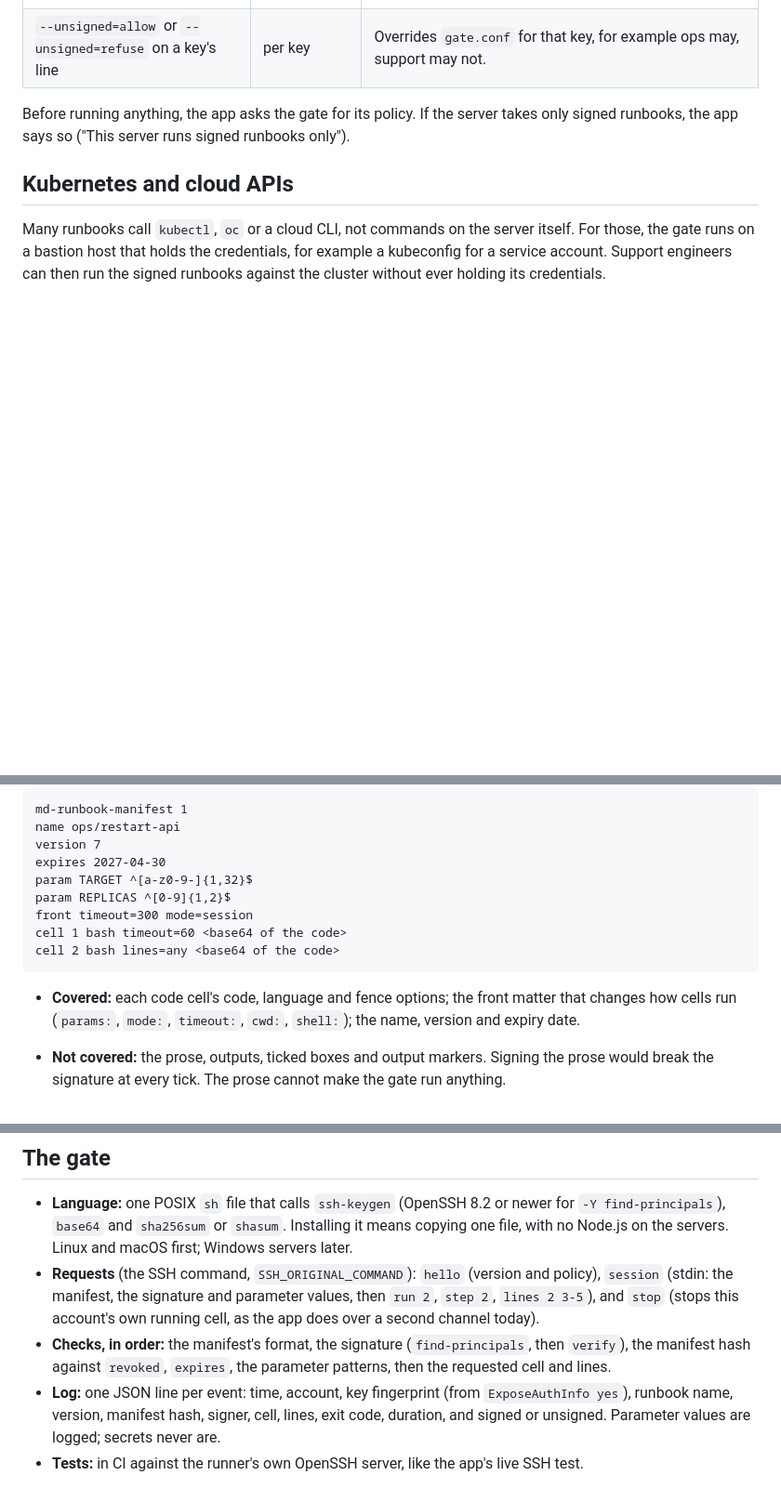
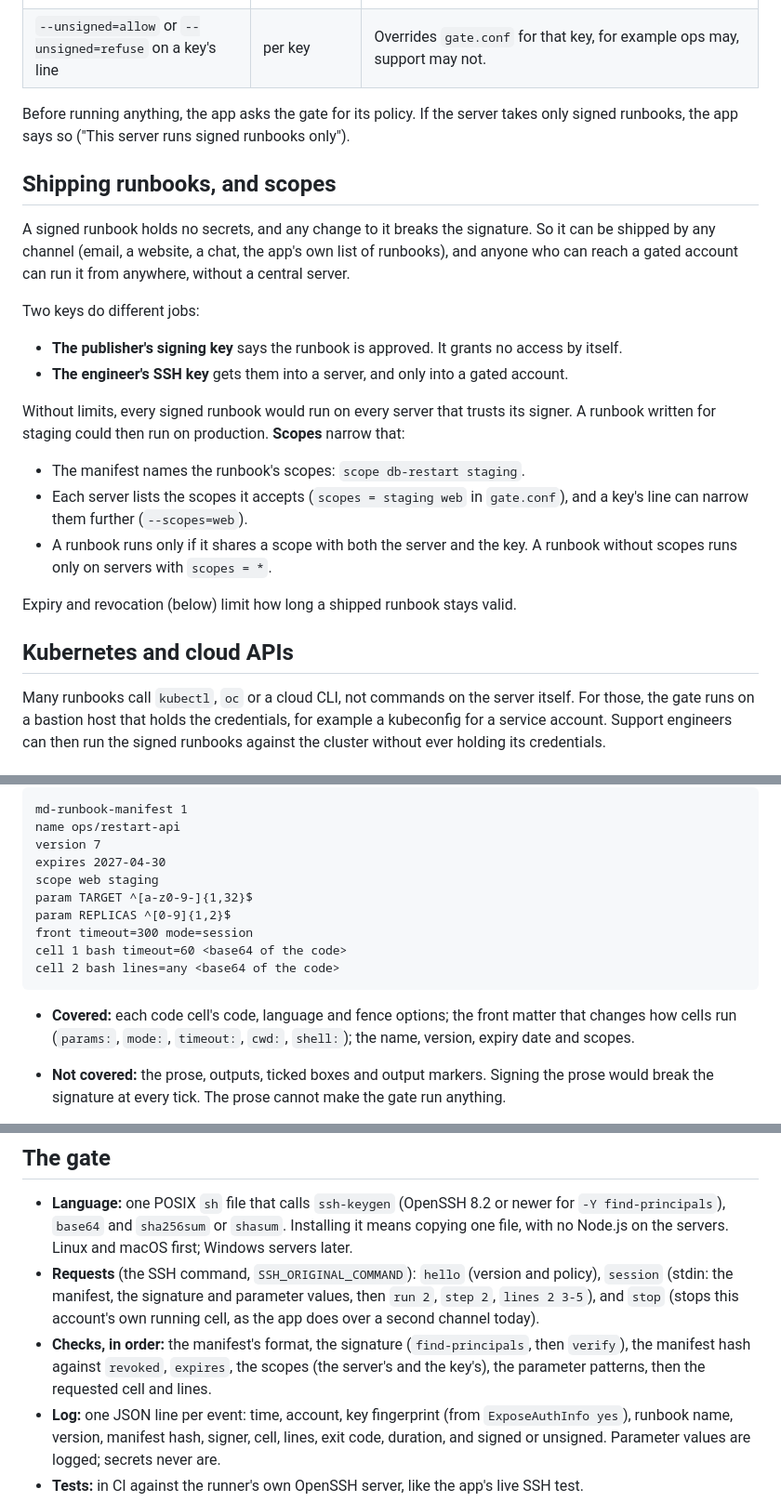
Before and after one commit to smojon/md-runbook, a Markdown page: docs/features/signed-runbooks.md, 3 parts joined by grey strips. Shown at 93% size. Rendered like a GitHub page; blank space fills up the shorter version.

Commit message:
Docs: signed runbooks: shipping them anywhere, and scopes
Co-Authored-By: Claude Opus 5.5 <noreply@anthropic.com>

````diff
--- a/docs/features/signed-runbooks.md
+++ b/docs/features/signed-runbooks.md
@@ -86,6 +87,28 @@ The server's owner chooses, per server and per key:
 
 Before running anything, the app asks the gate for its policy. If the server takes only signed
 runbooks, the app says so ("This server runs signed runbooks only").
+
+## Shipping runbooks, and scopes
+
+A signed runbook holds no secrets, and any change to it breaks the signature. So it can be
+shipped by any channel (email, a website, a chat, the app's own list of runbooks), and anyone
+who can reach a gated account can run it from anywhere, without a central server.
+
+Two keys do different jobs:
+
+- **The publisher's signing key** says the runbook is approved. It grants no access by itself.
+- **The engineer's SSH key** gets them into a server, and only into a gated account.
+
+Without limits, every signed runbook would run on every server that trusts its signer. A
+runbook written for staging could then run on production. **Scopes** narrow that:
+
+- The manifest names the runbook's scopes: `scope db-restart staging`.
+- Each server lists the scopes it accepts (`scopes = staging web` in `gate.conf`), and a key's
+  line can narrow them further (`--scopes=web`).
+- A runbook runs only if it shares a scope with both the server and the key. A runbook without
+  scopes runs only on servers with `scopes = *`.
+
+Expiry and revocation (below) limit how long a shipped runbook stays valid.
 
 ## Kubernetes and cloud APIs
 
@@ -109,6 +132,7 @@ md-runbook-manifest 1
 name ops/restart-api
 version 7
 expires 2027-04-30
+scope web staging
 param TARGET ^[a-z0-9-]{1,32}$
 param REPLICAS ^[0-9]{1,2}$
 front timeout=300 mode=session
@@ -117,8 +141,8 @@ cell 2 bash lines=any <base64 of the code>
 ```
 
 - **Covered:** each code cell's code, language and fence options; the front matter that changes
-  how cells run (`params:`, `mode:`, `timeout:`, `cwd:`, `shell:`); the name, version and
-  expiry date.
+  how cells run (`params:`, `mode:`, `timeout:`, `cwd:`, `shell:`); the name, version, expiry
+  date and scopes.
 - **Not covered:** the prose, outputs, ticked boxes and output markers. Signing the prose would
   break the signature at every tick. The prose cannot make the gate run anything.
 - The signature is `ssh-keygen -Y sign -n md-runbook` over the manifest (SSHSIG). It goes at the
@@ -172,8 +196,8 @@ would run unsigned code, so signed runbooks do it differently:
   `step 2`, `lines 2 3-5`), and `stop` (stops this account's own running cell, as the app does
   over a second channel today).
 - **Checks, in order:** the manifest's format, the signature (`find-principals`, then `verify`),
-  the manifest hash against `revoked`, `expires`, the parameter patterns, then the requested
-  cell and lines.
+  the manifest hash against `revoked`, `expires`, the scopes (the server's and the key's), the
+  parameter patterns, then the requested cell and lines.
 - **Log:** one JSON line per event: time, account, key fingerprint (from
   `ExposeAuthInfo yes`), runbook name, version, manifest hash, signer, cell, lines, exit code,
   duration, and signed or unsigned. Parameter values are logged; secrets never are.
````
Also changed, not shown: other parts of docs/features/signed-runbooks.md (+1 -0 lines).
